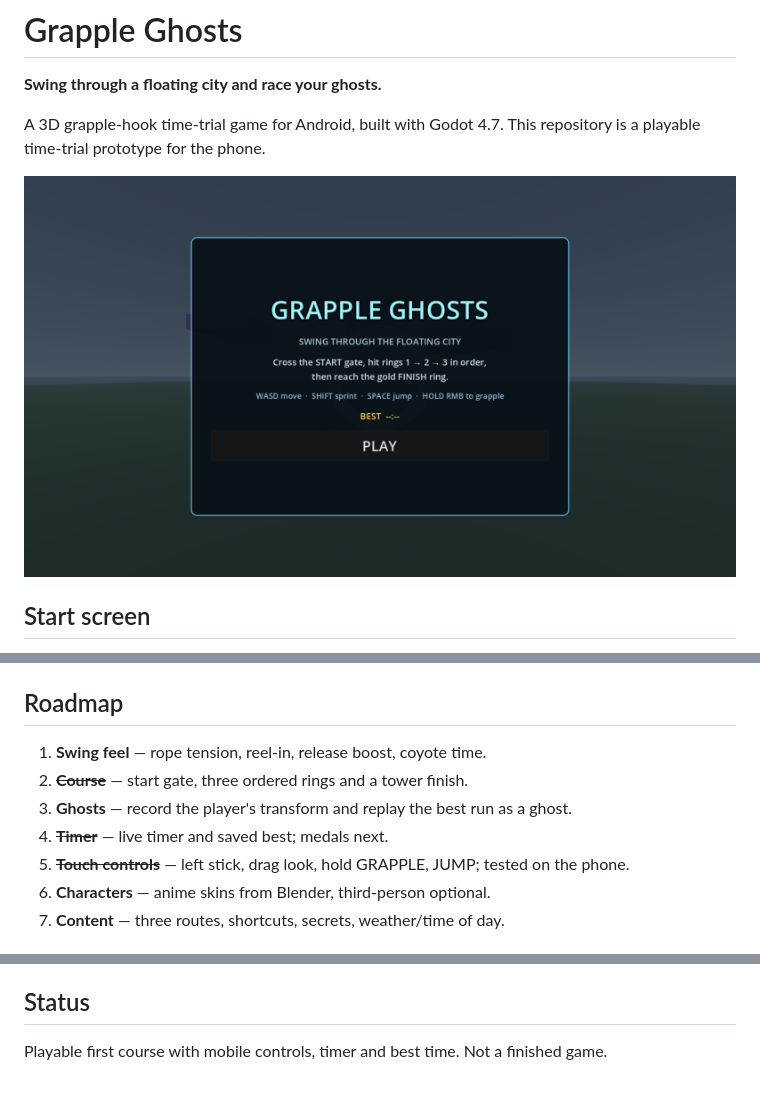
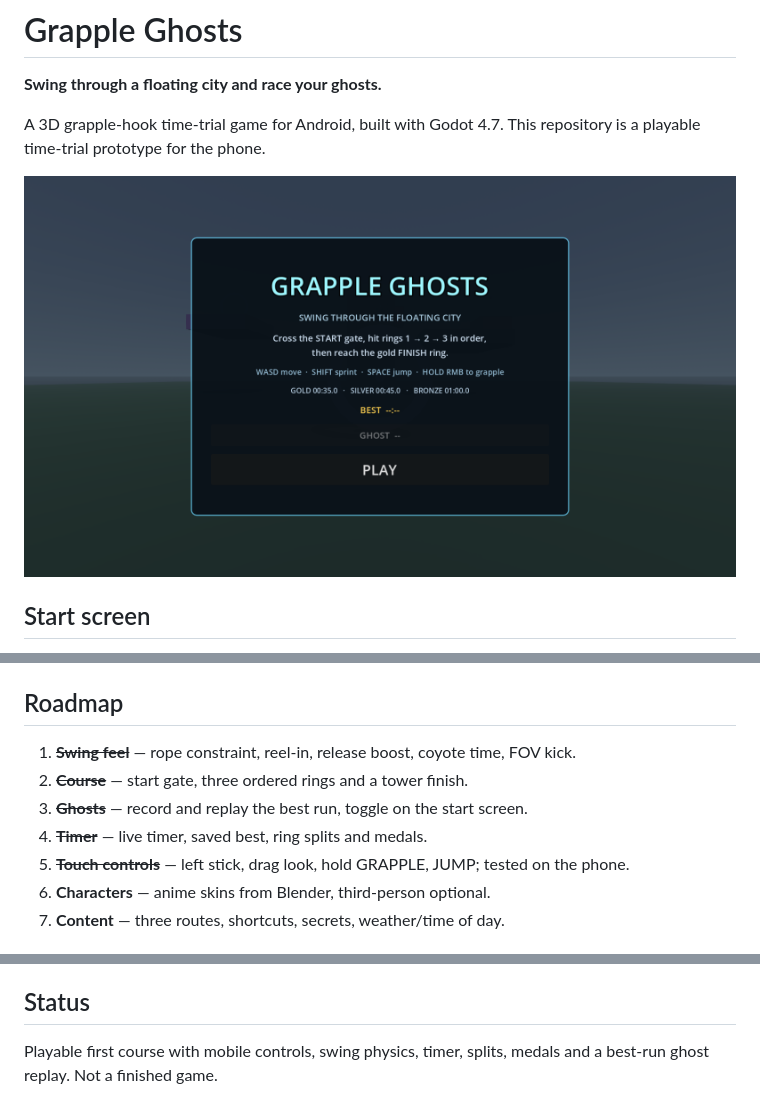
Before and after one commit to soda92/grapple-ghosts, a Markdown page: README.md, 3 parts joined by grey strips. Drawn GitHub-style; pictures changed too: docs/start.png.

```diff
--- a/README.md
+++ b/README.md
@@ -89,10 +108,10 @@ The Android preset targets `arm64-v8a` and uses the package
 
 ## Roadmap
 
-1. **Swing feel** — rope tension, reel-in, release boost, coyote time.
+1. ~~**Swing feel**~~ — rope constraint, reel-in, release boost, coyote time, FOV kick.
 2. ~~**Course**~~ — start gate, three ordered rings and a tower finish.
-3. **Ghosts** — record the player's transform and replay the best run as a ghost.
-4. ~~**Timer**~~ — live timer and saved best; medals next.
+3. ~~**Ghosts**~~ — record and replay the best run, toggle on the start screen.
+4. ~~**Timer**~~ — live timer, saved best, ring splits and medals.
 5. ~~**Touch controls**~~ — left stick, drag look, hold GRAPPLE, JUMP; tested on the phone.
 6. **Characters** — anime skins from Blender, third-person optional.
 7. **Content** — three routes, shortcuts, secrets, weather/time of day.
@@ -106,4 +125,5 @@ The Android preset targets `arm64-v8a` and uses the package
 
 ## Status
 
-Playable first course with mobile controls, timer and best time. Not a finished game.
+Playable first course with mobile controls, swing physics, timer, splits,
+medals and a best-run ghost replay. Not a finished game.
```
Also changed, not shown: other parts of README.md (+23 -4 lines), docs/ghost.png (added), 4 other files.
